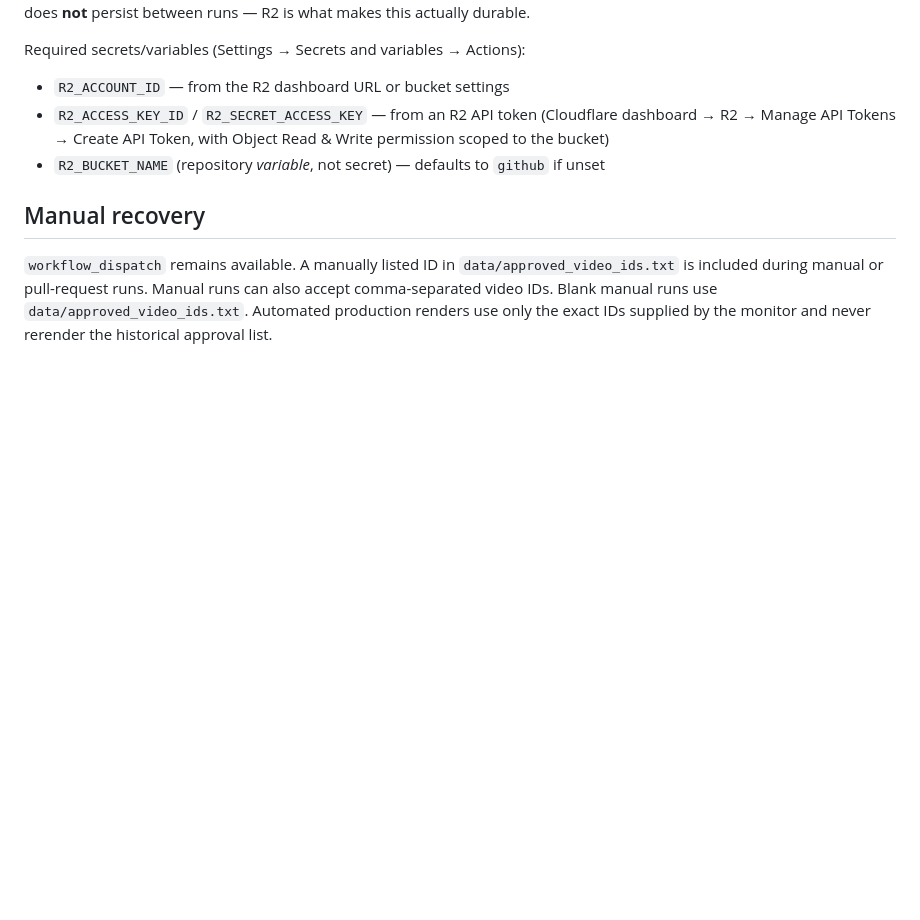
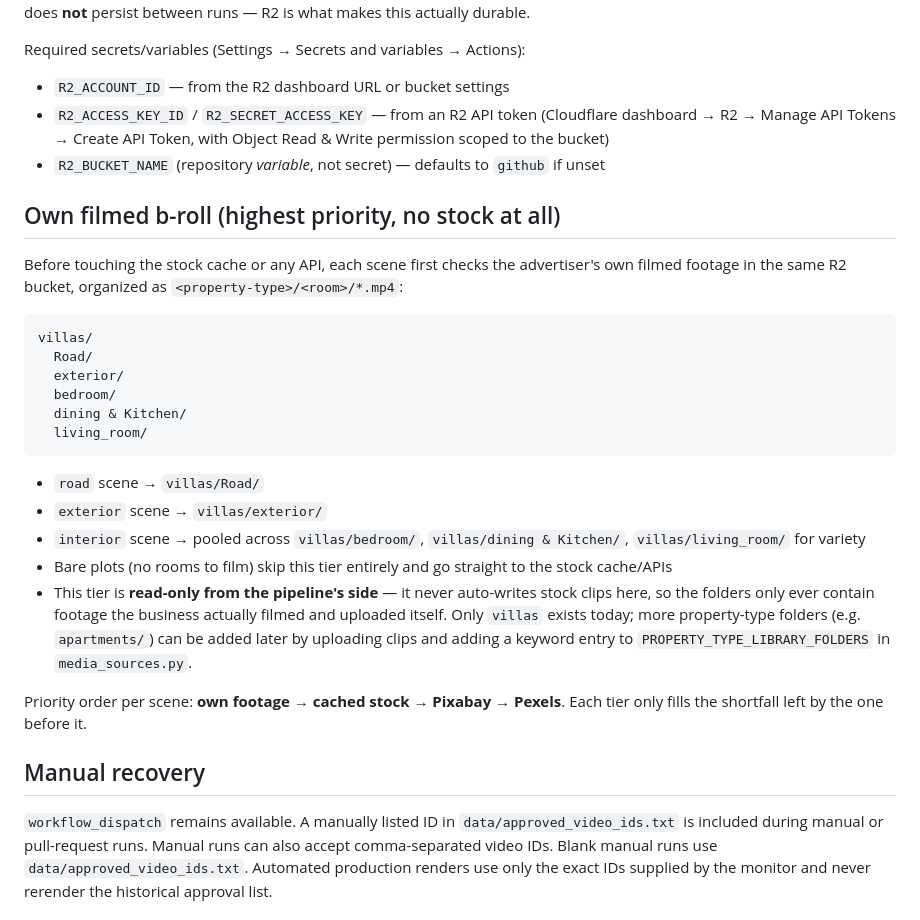
Before and after one commit to britsingh20-source/coimbatore-property-monitor, a Markdown page: README.md, the part around the change. Drawn GitHub-style; blank space fills up the shorter version.

Commit message:
Document own-footage priority tier

````diff
--- a/README.md
+++ b/README.md
@@ -86,6 +86,37 @@ Required secrets/variables (Settings → Secrets and variables → Actions):
 - `R2_BUCKET_NAME` (repository *variable*, not secret) — defaults to
   `github` if unset
 
+## Own filmed b-roll (highest priority, no stock at all)
+
+Before touching the stock cache or any API, each scene first checks the
+advertiser's own filmed footage in the same R2 bucket, organized as
+`<property-type>/<room>/*.mp4`:
+
+```
+villas/
+  Road/
+  exterior/
+  bedroom/
+  dining & Kitchen/
+  living_room/
+```
+
+- `road` scene → `villas/Road/`
+- `exterior` scene → `villas/exterior/`
+- `interior` scene → pooled across `villas/bedroom/`, `villas/dining & Kitchen/`,
+  `villas/living_room/` for variety
+- Bare plots (no rooms to film) skip this tier entirely and go straight to the
+  stock cache/APIs
+- This tier is **read-only from the pipeline's side** — it never auto-writes
+  stock clips here, so the folders only ever contain footage the business
+  actually filmed and uploaded itself. Only `villas` exists today; more
+  property-type folders (e.g. `apartments/`) can be added later by uploading
+  clips and adding a keyword entry to `PROPERTY_TYPE_LIBRARY_FOLDERS` in
+  `media_sources.py`.
+
+Priority order per scene: **own footage → cached stock → Pixabay → Pexels**.
+Each tier only fills the shortfall left by the one before it.
+
 ## Manual recovery
 
 `workflow_dispatch` remains available. A manually listed ID in
````
